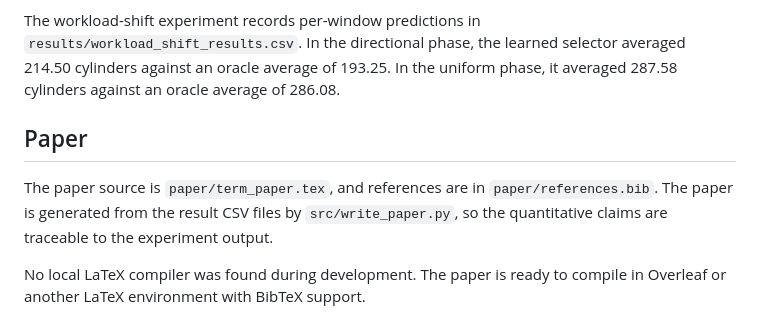
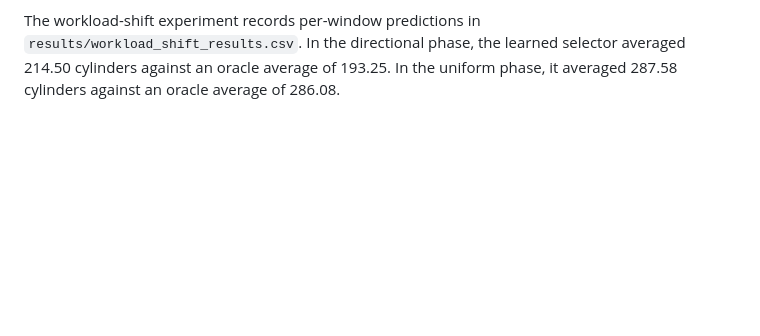
Before and after one commit to Arif-Sadik/OS-Learning-Augmented-Disk-Scheduling, a Markdown page: README.md, the part around the change. Drawn GitHub-style; blank space fills up the shorter version.

Commit message:
Remove paper section from README
Removed paper section from README.

```diff
--- a/README.md
+++ b/README.md
@@ -119,9 +119,3 @@ Mean total head movement highlights from `results/summary_results.csv`:
 - Bursty: FCFS 600.80, SSTF 206.86, learned selector 206.86, oracle 206.80
 
 The workload-shift experiment records per-window predictions in `results/workload_shift_results.csv`. In the directional phase, the learned selector averaged 214.50 cylinders against an oracle average of 193.25. In the uniform phase, it averaged 287.58 cylinders against an oracle average of 286.08.
-
-## Paper
-
-The paper source is `paper/term_paper.tex`, and references are in `paper/references.bib`. The paper is generated from the result CSV files by `src/write_paper.py`, so the quantitative claims are traceable to the experiment output.
-
-No local LaTeX compiler was found during development. The paper is ready to compile in Overleaf or another LaTeX environment with BibTeX support.
```
